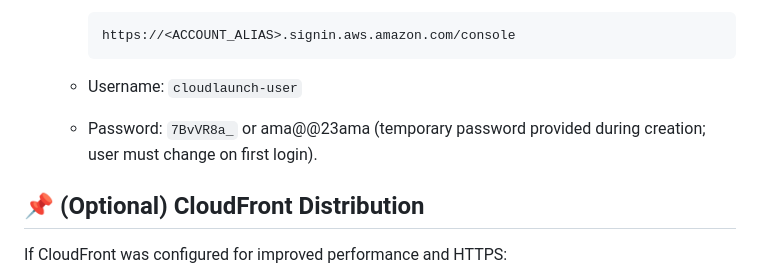
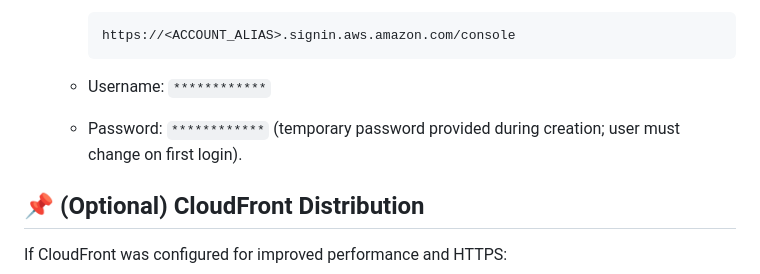
Before and after one commit to Providence-Design/cloudlaunchassessment, a Markdown page: README.md, the part around the change. GitHub-like rendering.

Commit message:
edit the login credentials

````diff
--- a/README.md
+++ b/README.md
@@ -95,8 +95,8 @@ This project demonstrates hosting a static website on **Amazon S3** and managing
      ```
      https://<ACCOUNT_ALIAS>.signin.aws.amazon.com/console
      ```
-   * Username: `cloudlaunch-user`
-   * Password: `7BvVR8a_`  or ama@@23ama (temporary password provided during creation; user must change on first login).
+   * Username: `************`
+   * Password: `************`  (temporary password provided during creation; user must change on first login).
 
 
 ## 📌 (Optional) CloudFront Distribution
````
